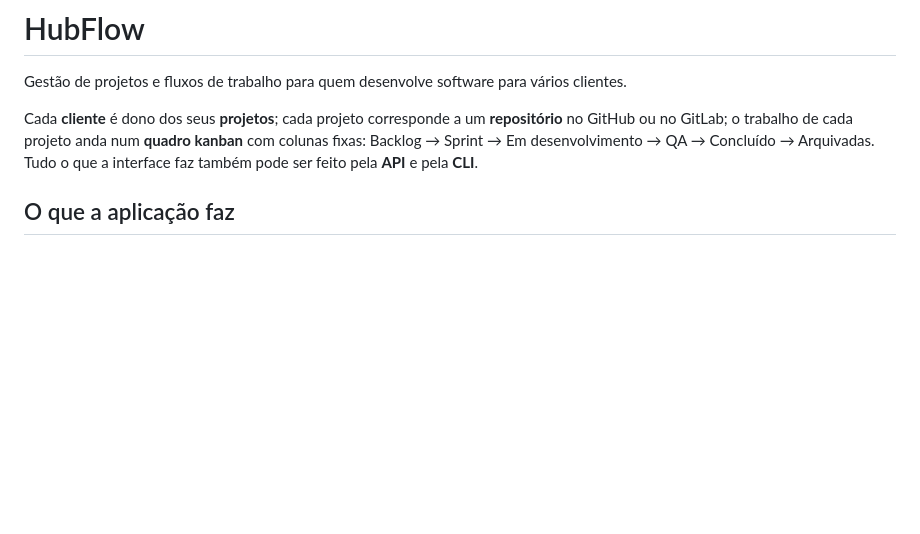
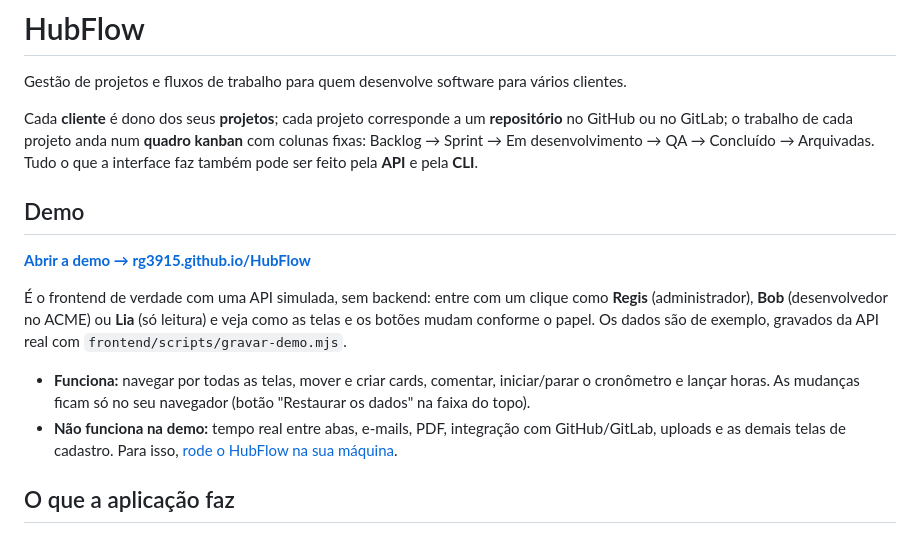
Before and after one commit to rg3915/HubFlow, a Markdown page: README.md, the part around the change. Drawn GitHub-style; blank space fills up the shorter version.

Commit message:
README: link da demo e CHANGELOG. close #174

```diff
--- a/README.md
+++ b/README.md
@@ -3,6 +3,15 @@
 Gestão de projetos e fluxos de trabalho para quem desenvolve software para vários clientes.
 
 Cada **cliente** é dono dos seus **projetos**; cada projeto corresponde a um **repositório** no GitHub ou no GitLab; o trabalho de cada projeto anda num **quadro kanban** com colunas fixas: Backlog → Sprint → Em desenvolvimento → QA → Concluído → Arquivadas. Tudo o que a interface faz também pode ser feito pela **API** e pela **CLI**.
+
+## Demo
+
+**[Abrir a demo → rg3915.github.io/HubFlow](https://rg3915.github.io/HubFlow/)**
+
+É o frontend de verdade com uma API simulada, sem backend: entre com um clique como **Regis** (administrador), **Bob** (desenvolvedor no ACME) ou **Lia** (só leitura) e veja como as telas e os botões mudam conforme o papel. Os dados são de exemplo, gravados da API real com `frontend/scripts/gravar-demo.mjs`.
+
+- **Funciona:** navegar por todas as telas, mover e criar cards, comentar, iniciar/parar o cronômetro e lançar horas. As mudanças ficam só no seu navegador (botão "Restaurar os dados" na faixa do topo).
+- **Não funciona na demo:** tempo real entre abas, e-mails, PDF, integração com GitHub/GitLab, uploads e as demais telas de cadastro. Para isso, [rode o HubFlow na sua máquina](#instalação).
 
 ## O que a aplicação faz
 
```
Also changed, not shown: CHANGELOG.md (+1 -0 lines).
